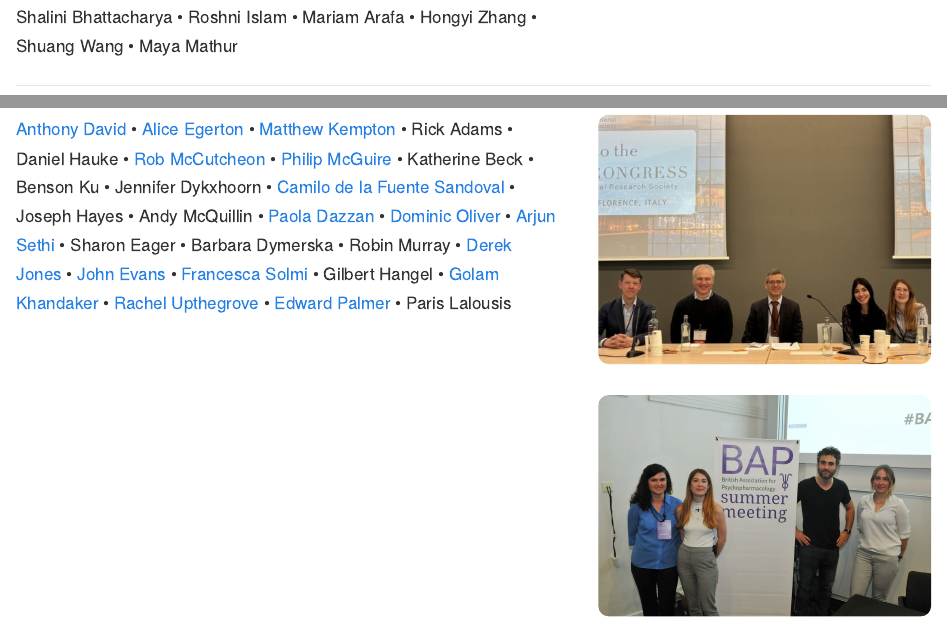
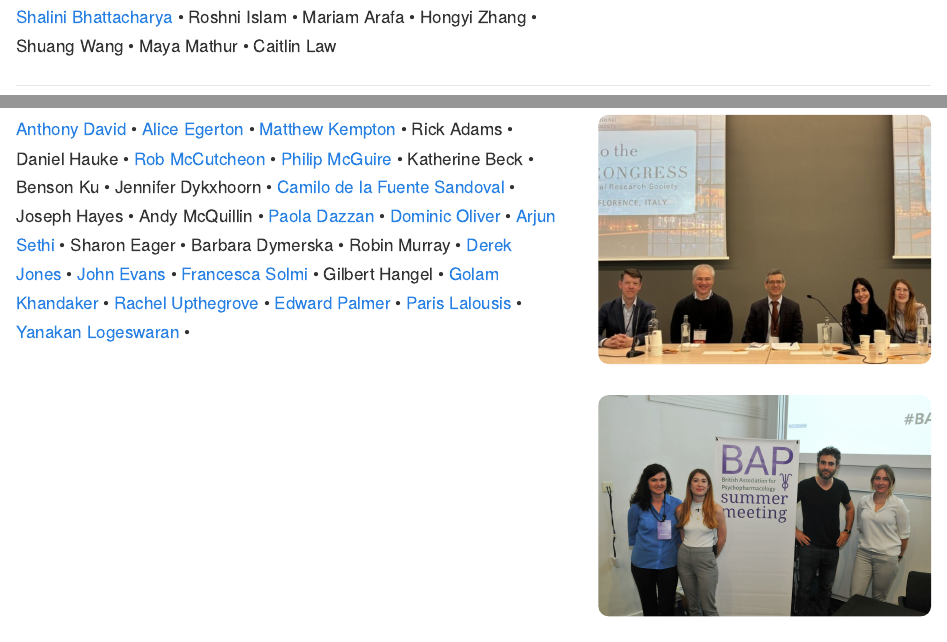
Before and after one commit to katemerritt/map-lab, a Quarto document (people.qmd): the page in a window 1100 px wide, from 600 px down, and a second part further down, joined at a grey line. Rendered offline with R 4.5, knitr and Pandoc in place of Quarto, with nearby package versions.

Commit message:
add yan, shalini, paris

```diff
--- a/people.qmd
+++ b/people.qmd
@@ -40,5 +40,3 @@ Research interests:
 [Sarah Ashley](https://link.springer.com/article/10.1007/s10803-024-06578-x) •
 [Ava Mason](https://academic.oup.com/schizophreniabulletin/advance-article/doi/10.1093/schbul/sbaf184/8305263) •
 [Jehanita Jesuthasan](https://www.sciencedirect.com/science/article/pii/S0920996426000290) •
-Laurie Haig • Shalini Bhattacharya • Roshni Islam • Mariam Arafa • Hongyi Zhang •
-Shuang Wang • Maya Mathur
@@ -45,3 +44,6 @@ Shuang Wang • Maya Mathur
+[Shalini Bhattacharya](https://www.sciencedirect.com/science/article/pii/S0889159126007154?via%3Dihub) •
+Roshni Islam • Mariam Arafa • Hongyi Zhang •
+Shuang Wang • Maya Mathur • Caitlin Law
 
 </div>
 
@@ -88,7 +90,8 @@ Gilbert Hangel •
 [Golam Khandaker](https://www.sciencedirect.com/science/article/pii/S0889159125004891?via%3Dihub) •
 [Rachel Upthegrove](https://www.sciencedirect.com/science/article/pii/S0889159125004891?via%3Dihub) •
 [Edward Palmer](https://www.sciencedirect.com/science/article/pii/S0889159125004891?via%3Dihub) •
-Paris Lalousis
+[Paris Lalousis](https://www.sciencedirect.com/science/article/pii/S0889159126007154?via%3Dihub) •
+[Yanakan Logeswaran](https://www.cambridge.org/core/journals/psychological-medicine/article/course-of-head-growth-from-birth-to-adolescence-across-the-psychosis-spectrum/34A61F53E1704DB5E8BA30A90AB10094) •
 
 </div>
 
```
Also changed, not shown: index.qmd (+1 -1 lines), docs/search.json, people.qmd (1 more changed lines), 8 other files.
